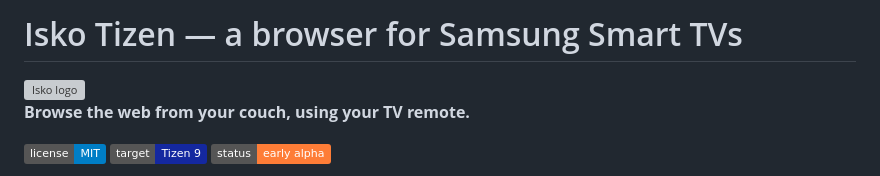
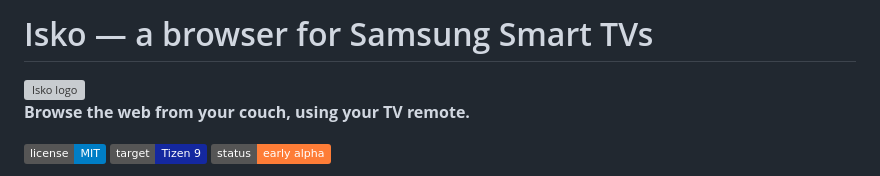
Before and after one commit to DewXIT/isko-tizen, a Markdown page: README.md, the part around the change. GitHub-like rendering; badges without logos; grey boxes are pictures that could not be loaded.

```diff
--- a/README.md
+++ b/README.md
@@ -1,4 +1,4 @@
-# Isko Tizen — a browser for Samsung Smart TVs
+# Isko — a browser for Samsung Smart TVs
 
 <img src="src/Isko.Tv/shared/res/isko.png" alt="Isko logo" width="144" />
 
```
